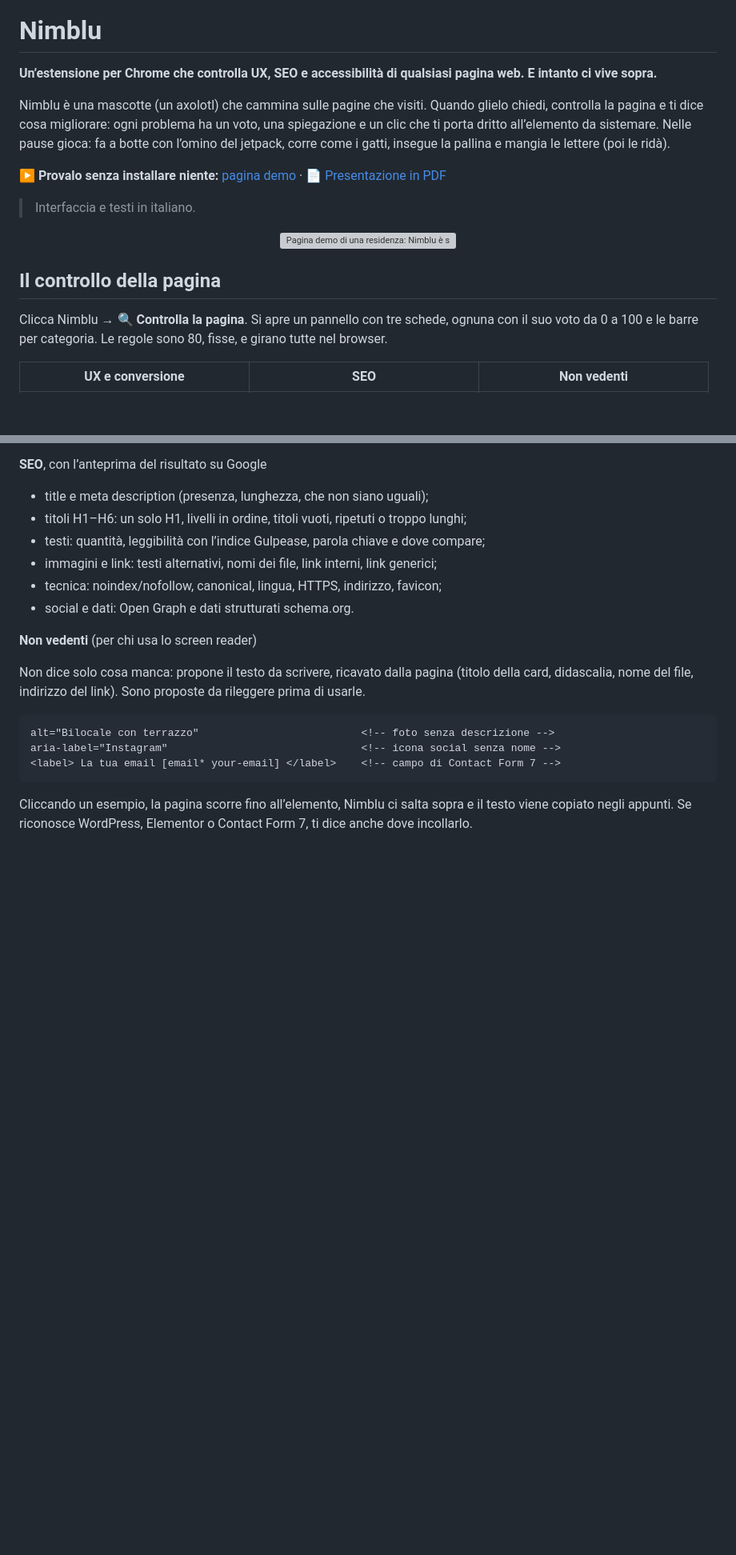
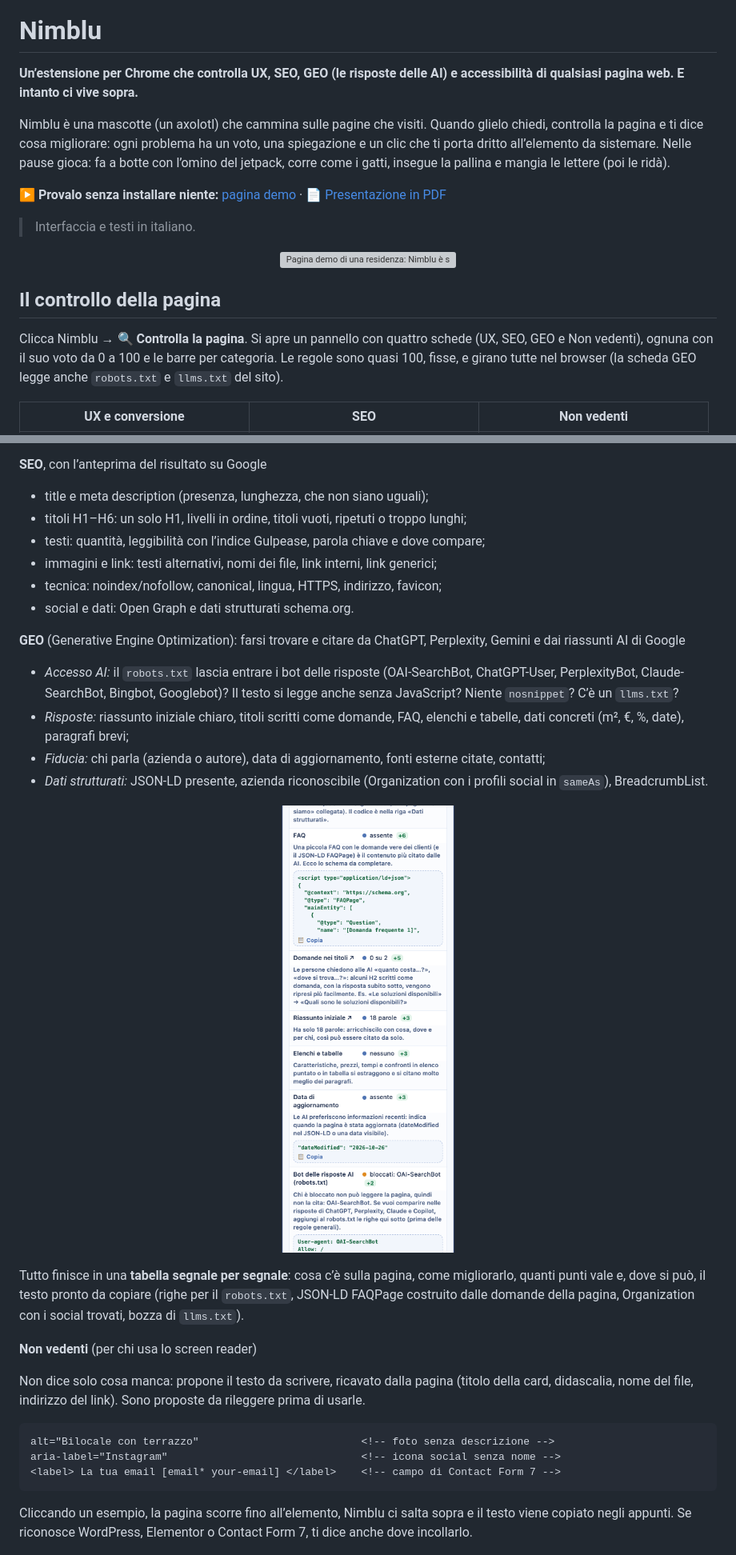
Before and after one commit to 95luida/nimblu, a Markdown page: README.md, 2 parts joined by grey strips. Shown at 80% size. GitHub-like rendering; pictures changed too: docs/img/pannello-geo.png (added); blank space fills up the shorter version; grey boxes are pictures that could not be loaded.

```diff
--- a/README.md
+++ b/README.md
@@ -2,7 +2,7 @@
 
 # Nimblu
 
-**Un’estensione per Chrome che controlla UX, SEO e accessibilità di qualsiasi pagina web. E intanto ci vive sopra.**
+**Un’estensione per Chrome che controlla UX, SEO, GEO (le risposte delle AI) e accessibilità di qualsiasi pagina web. E intanto ci vive sopra.**
 
 Nimblu è una mascotte (un axolotl) che cammina sulle pagine che visiti. Quando glielo chiedi, controlla la pagina e ti dice cosa migliorare: ogni problema ha un voto, una spiegazione e un clic che ti porta dritto all’elemento da sistemare. Nelle pause gioca: fa a botte con l’omino del jetpack, corre come i gatti, insegue la pallina e mangia le lettere (poi le ridà).
 
@@ -14,7 +14,7 @@ Nimblu è una mascotte (un axolotl) che cammina sulle pagine che visiti. Quando
 
 ## Il controllo della pagina
 
-Clicca Nimblu → **🔍 Controlla la pagina**. Si apre un pannello con tre schede, ognuna con il suo voto da 0 a 100 e le barre per categoria. Le regole sono 80, fisse, e girano tutte nel browser.
+Clicca Nimblu → **🔍 Controlla la pagina**. Si apre un pannello con quattro schede (UX, SEO, GEO e Non vedenti), ognuna con il suo voto da 0 a 100 e le barre per categoria. Le regole sono quasi 100, fisse, e girano tutte nel browser (la scheda GEO legge anche `robots.txt` e `llms.txt` del sito).
 
 | UX e conversione | SEO | Non vedenti |
 |---|---|---|
@@ -34,6 +34,16 @@ Clicca Nimblu → **🔍 Controlla la pagina**. Si apre un pannello con tre sche
 - immagini e link: testi alternativi, nomi dei file, link interni, link generici;
 - tecnica: noindex/nofollow, canonical, lingua, HTTPS, indirizzo, favicon;
 - social e dati: Open Graph e dati strutturati schema.org.
+
+**GEO** (Generative Engine Optimization): farsi trovare e citare da ChatGPT, Perplexity, Gemini e dai riassunti AI di Google
+- *Accesso AI:* il `robots.txt` lascia entrare i bot delle risposte (OAI-SearchBot, ChatGPT-User, PerplexityBot, Claude-SearchBot, Bingbot, Googlebot)? Il testo si legge anche senza JavaScript? Niente `nosnippet`? C’è un `llms.txt`?
+- *Risposte:* riassunto iniziale chiaro, titoli scritti come domande, FAQ, elenchi e tabelle, dati concreti (m², €, %, date), paragrafi brevi;
+- *Fiducia:* chi parla (azienda o autore), data di aggiornamento, fonti esterne citate, contatti;
+- *Dati strutturati:* JSON-LD presente, azienda riconoscibile (Organization con i profili social in `sameAs`), BreadcrumbList.
+
+<p align="center"><img src="docs/img/pannello-geo.png" width="300" alt="Scheda GEO con voto 64: barre Accesso AI, Risposte, Fiducia, Dati strutturati e la tabella segnale per segnale con il JSON-LD pronto da copiare"></p>
+
+Tutto finisce in una **tabella segnale per segnale**: cosa c’è sulla pagina, come migliorarlo, quanti punti vale e, dove si può, il testo pronto da copiare (righe per il `robots.txt`, JSON-LD FAQPage costruito dalle domande della pagina, Organization con i social trovati, bozza di `llms.txt`).
 
 **Non vedenti** (per chi usa lo screen reader)
 
```
Also changed, not shown: 7 other files.
